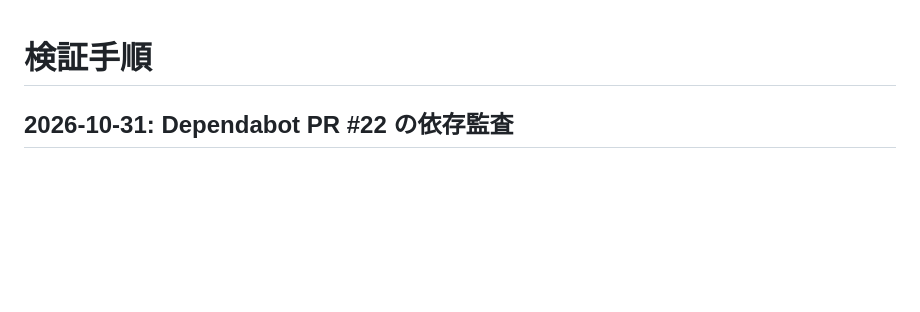
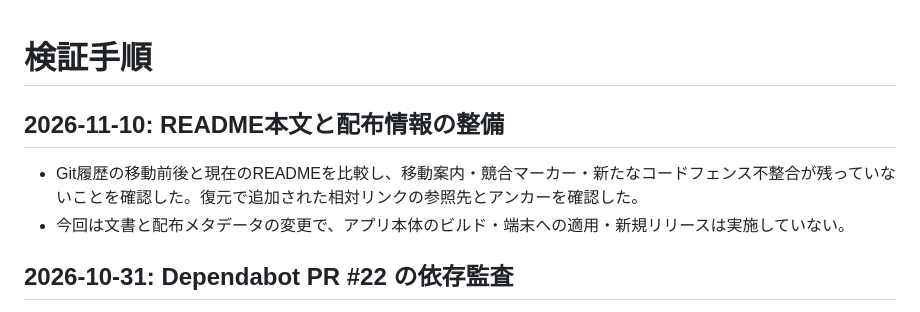
Before and after one commit to roflsunriz/page-flip-2, a Markdown page: verification.md, the part around the change. Rendered like a GitHub page; blank space fills up the shorter version.

```diff
--- a/verification.md
+++ b/verification.md
@@ -1,4 +1,9 @@
 # 検証手順
+
+## 2026-11-10: README本文と配布情報の整備
+
+- Git履歴の移動前後と現在のREADMEを比較し、移動案内・競合マーカー・新たなコードフェンス不整合が残っていないことを確認した。復元で追加された相対リンクの参照先とアンカーを確認した。
+- 今回は文書と配布メタデータの変更で、アプリ本体のビルド・端末への適用・新規リリースは実施していない。
 
 ## 2026-10-31: Dependabot PR #22 の依存監査
 
```
Also changed, not shown: CHANGELOG.md (+5 -0 lines), README.md (+17 -3 lines).
